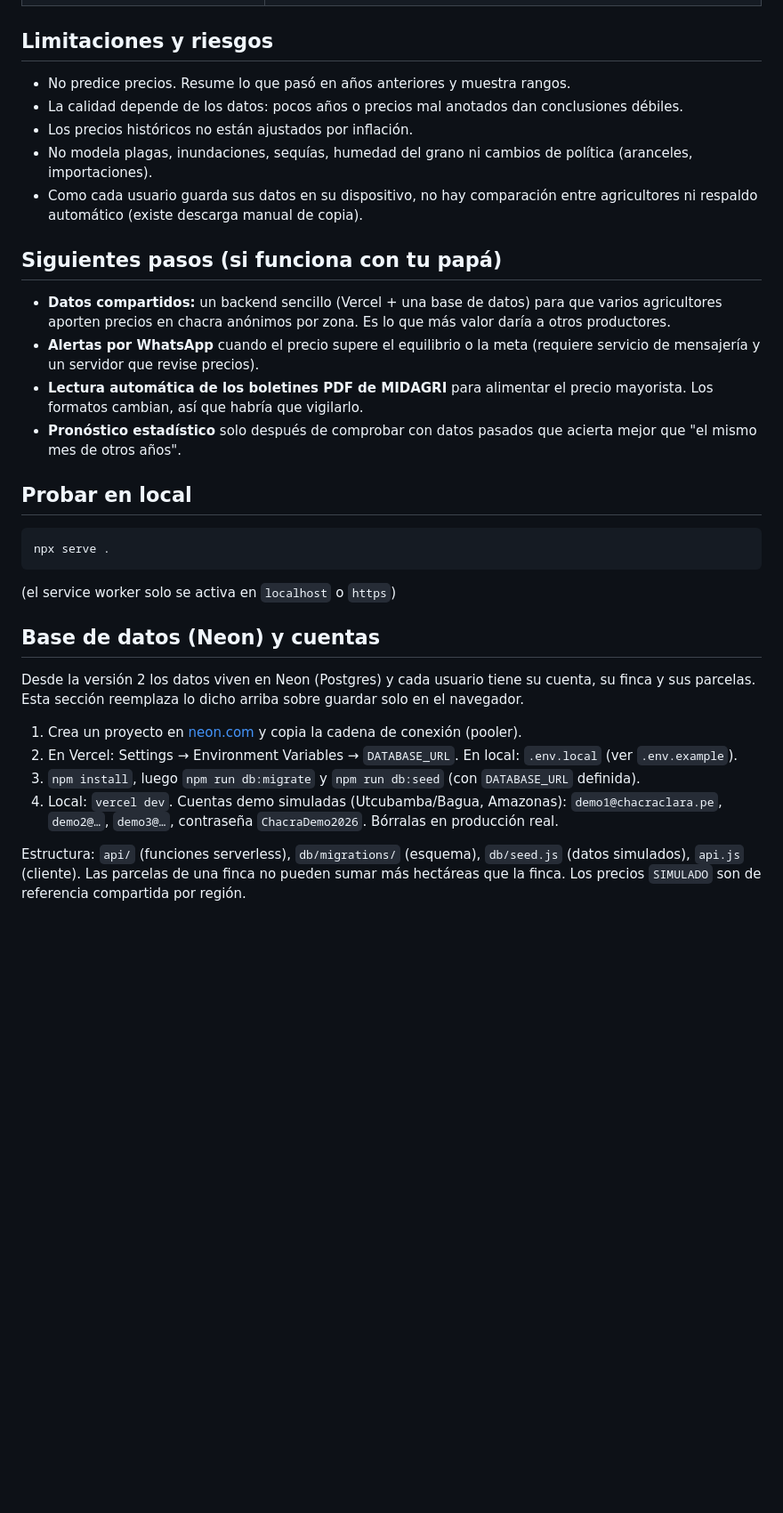
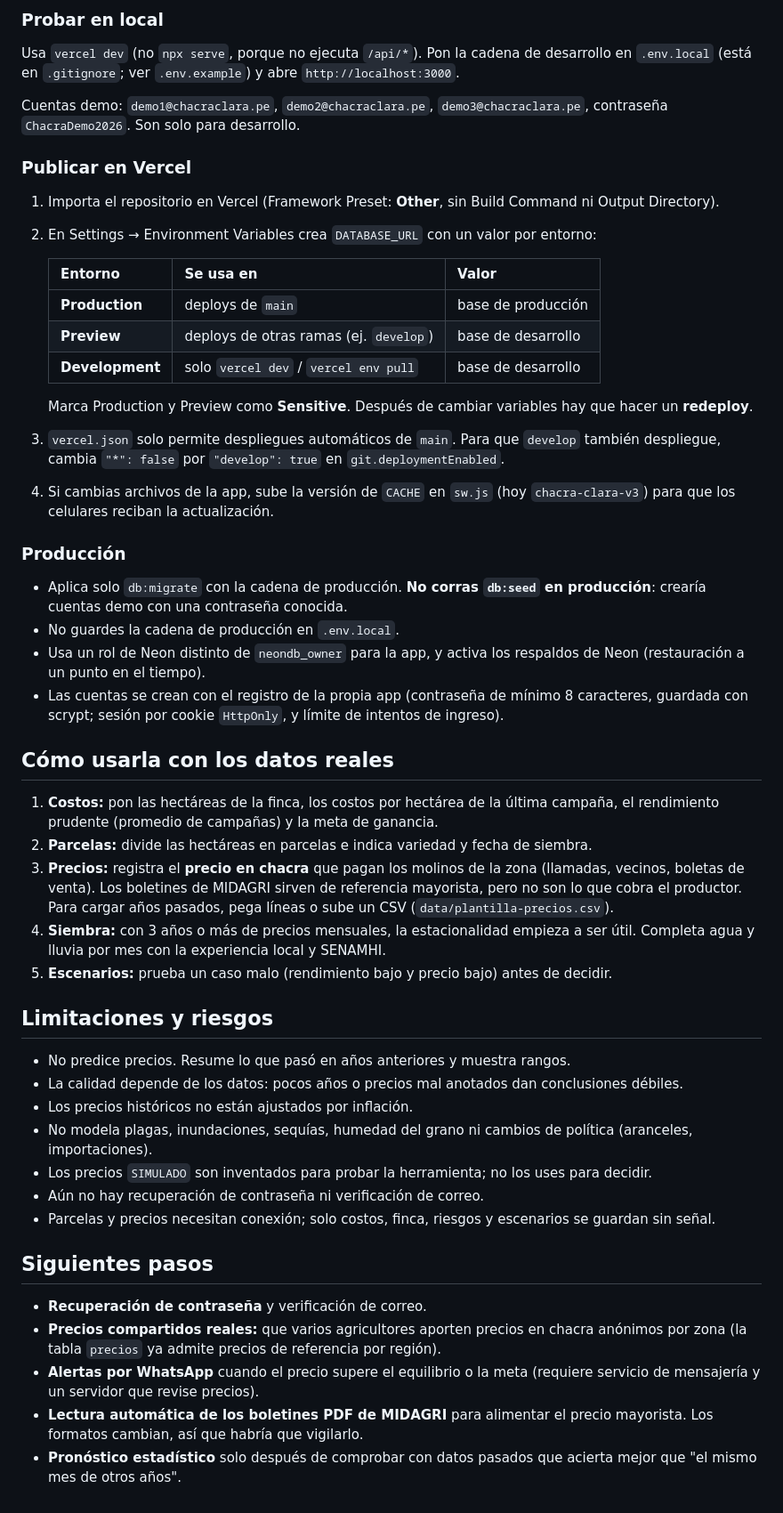
Before and after one commit to acastillom24/chacra-clara, a Markdown page: README.md, the part around one of its changes. Shown at 89% size. GitHub-like rendering; blank space fills up the shorter version.

````diff
--- a/README.md
+++ b/README.md
@@ -44,3 +48,38 @@ La primera vez que se abre muestra **datos de ejemplo inventados**; el botón "E
+### Probar en local
+
+Usa `vercel dev` (no `npx serve`, porque no ejecuta `/api/*`). Pon la cadena de desarrollo en `.env.local` (está en `.gitignore`; ver `.env.example`) y abre `http://localhost:3000`.
+
+Cuentas demo: `demo1@chacraclara.pe`, `demo2@chacraclara.pe`, `demo3@chacraclara.pe`, contraseña `ChacraDemo2026`. Son solo para desarrollo.
+
+### Publicar en Vercel
+
+1. Importa el repositorio en Vercel (Framework Preset: **Other**, sin Build Command ni Output Directory).
+2. En Settings → Environment Variables crea `DATABASE_URL` con un valor por entorno:
+
+   | Entorno | Se usa en | Valor |
+   | --- | --- | --- |
+   | **Production** | deploys de `main` | base de producción |
+   | **Preview** | deploys de otras ramas (ej. `develop`) | base de desarrollo |
+   | **Development** | solo `vercel dev` / `vercel env pull` | base de desarrollo |
+
+   Marca Production y Preview como **Sensitive**. Después de cambiar variables hay que hacer un **redeploy**.
+3. `vercel.json` solo permite despliegues automáticos de `main`. Para que `develop` también despliegue, cambia `"*": false` por `"develop": true` en `git.deploymentEnabled`.
+4. Si cambias archivos de la app, sube la versión de `CACHE` en `sw.js` (hoy `chacra-clara-v3`) para que los celulares reciban la actualización.
+
+### Producción
+
+- Aplica solo `db:migrate` con la cadena de producción. **No corras `db:seed` en producción**: crearía cuentas demo con una contraseña conocida.
+- No guardes la cadena de producción en `.env.local`.
+- Usa un rol de Neon distinto de `neondb_owner` para la app, y activa los respaldos de Neon (restauración a un punto en el tiempo).
+- Las cuentas se crean con el registro de la propia app (contraseña de mínimo 8 caracteres, guardada con scrypt; sesión por cookie `HttpOnly`, y límite de intentos de ingreso).
+
+## Cómo usarla con los datos reales
+
+1. **Costos:** pon las hectáreas de la finca, los costos por hectárea de la última campaña, el rendimiento prudente (promedio de campañas) y la meta de ganancia.
+2. **Parcelas:** divide las hectáreas en parcelas e indica variedad y fecha de siembra.
+3. **Precios:** registra el **precio en chacra** que pagan los molinos de la zona (llamadas, vecinos, boletas de venta). Los boletines de MIDAGRI sirven de referencia mayorista, pero no son lo que cobra el productor. Para cargar años pasados, pega líneas o sube un CSV (`data/plantilla-precios.csv`).
+4. **Siembra:** con 3 años o más de precios mensuales, la estacionalidad empieza a ser útil. Completa agua y lluvia por mes con la experiencia local y SENAMHI.
+5. **Escenarios:** prueba un caso malo (rendimiento bajo y precio bajo) antes de decidir.
 
 ## Limitaciones y riesgos
 
@@ -48,29 +87,14 @@ La primera vez que se abre muestra **datos de ejemplo inventados**; el botón "E
 - La calidad depende de los datos: pocos años o precios mal anotados dan conclusiones débiles.
 - Los precios históricos no están ajustados por inflación.
 - No modela plagas, inundaciones, sequías, humedad del grano ni cambios de política (aranceles, importaciones).
-- Como cada usuario guarda sus datos en su dispositivo, no hay comparación entre agricultores ni respaldo automático (existe descarga manual de copia).
+- Los precios `SIMULADO` son inventados para probar la herramienta; no los uses para decidir.
+- Aún no hay recuperación de contraseña ni verificación de correo.
+- Parcelas y precios necesitan conexión; solo costos, finca, riesgos y escenarios se guardan sin señal.
 
-## Siguientes pasos (si funciona con tu papá)
+## Siguientes pasos
 
-- **Datos compartidos:** un backend sencillo (Vercel + una base de datos) para que varios agricultores aporten precios en chacra anónimos por zona. Es lo que más valor daría a otros productores.
+- **Recuperación de contraseña** y verificación de correo.
+- **Precios compartidos reales:** que varios agricultores aporten precios en chacra anónimos por zona (la tabla `precios` ya admite precios de referencia por región).
 - **Alertas por WhatsApp** cuando el precio supere el equilibrio o la meta (requiere servicio de mensajería y un servidor que revise precios).
 - **Lectura automática de los boletines PDF de MIDAGRI** para alimentar el precio mayorista. Los formatos cambian, así que habría que vigilarlo.
 - **Pronóstico estadístico** solo después de comprobar con datos pasados que acierta mejor que "el mismo mes de otros años".
-
-## Probar en local
-
-```
-npx serve .
-```
-(el service worker solo se activa en `localhost` o `https`)
-
-## Base de datos (Neon) y cuentas
-
-Desde la versión 2 los datos viven en Neon (Postgres) y cada usuario tiene su cuenta, su finca y sus parcelas. Esta sección reemplaza lo dicho arriba sobre guardar solo en el navegador.
-
-1. Crea un proyecto en [neon.com](https://neon.com) y copia la cadena de conexión (pooler).
-2. En Vercel: Settings → Environment Variables → `DATABASE_URL`. En local: `.env.local` (ver `.env.example`).
-3. `npm install`, luego `npm run db:migrate` y `npm run db:seed` (con `DATABASE_URL` definida).
-4. Local: `vercel dev`. Cuentas demo simuladas (Utcubamba/Bagua, Amazonas): `demo1@chacraclara.pe`, `demo2@…`, `demo3@…`, contraseña `ChacraDemo2026`. Bórralas en producción real.
-
-Estructura: `api/` (funciones serverless), `db/migrations/` (esquema), `db/seed.js` (datos simulados), `api.js` (cliente). Las parcelas de una finca no pueden sumar más hectáreas que la finca. Los precios `SIMULADO` son de referencia compartida por región.
````
Also changed, not shown: other parts of README.md (+32 -28 lines).
